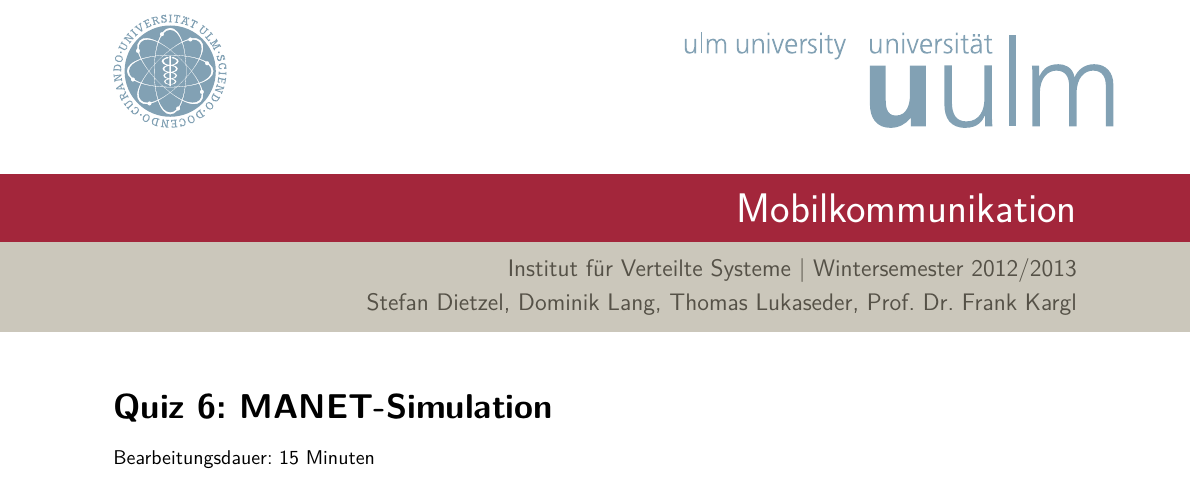
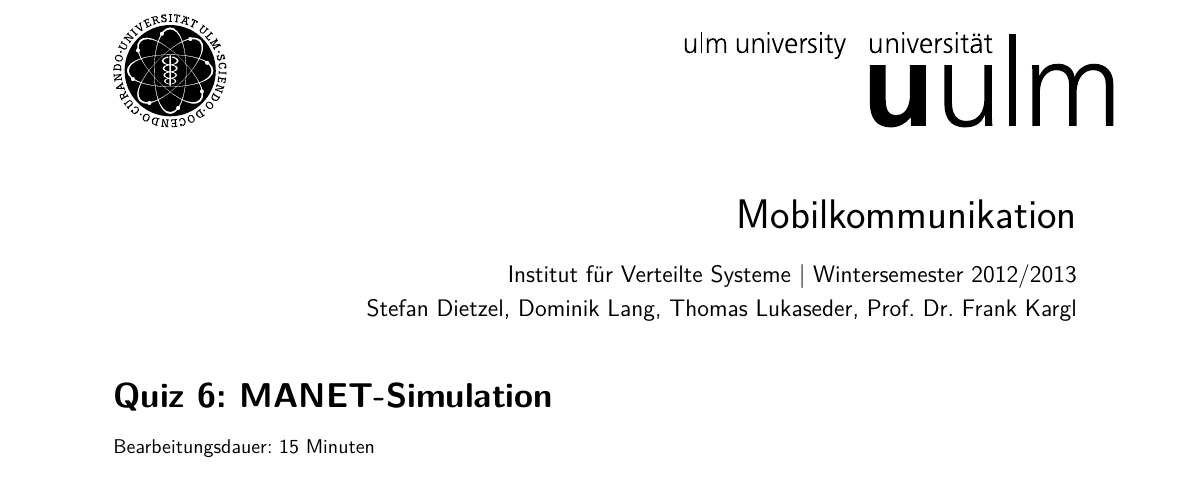
Before and after one commit to vs-uulm/latex-lecture-templates, a LaTeX problem sheet (examples/quiz/quiz.tex, which reads uulm-assignment.cls): part of the page, cut so that both start at the same text. Compiled offline with pdfLaTeX.

Commit message:
Class-Option für Farbe an/aus

```diff
--- a/examples/quiz/quiz.tex
+++ b/examples/quiz/quiz.tex
@@ -1,4 +1,4 @@
-\documentclass{uulm-assignment}
+\documentclass[nocolor]{uulm-assignment}
 \setboolean{showsolutions}{false} % Compile with or without answers
 
 % \usepackage[utf-8]{inputenc}
--- a/uulm-assignment.cls
+++ b/uulm-assignment.cls
@@ -24,6 +24,10 @@
 \renewcommand{\baselinestretch}{1.1}
 \setlength{\parindent}{0pt}
 \setlength{\parskip}{1em}
+
+\newboolean{nocolor}
+\DeclareOption{nocolor}{\setboolean{nocolor}{true}}
+\ProcessOptions*
 
 %% Start - Definitions for additional title page commands:
 \def\@faculty{} % default empty
@@ -64,16 +68,30 @@
 %% End - Definitions for additional title page commands
 
 \renewcommand{\maketitle}{
+\ifthenelse{\boolean{nocolor}}{%
+\uulmlogo{black}
+}{%
 \vspace*{-2cm}
-\uulmlogo
+\uulmlogo{uulm}
+}
 \par\vspace{1.2em}
 	\noindent\hspace*{-2cm}\begin{tikzpicture}
+	\ifthenelse{\boolean{nocolor}}{%
+	\path (0,0) -- (21cm,0);% to get alignment right
+	\node[font=\huge,black,left,inner sep=0] at (19cm,0.6cm) {\@course};
+	}{%
 	\fill[uulm-in] (0,0) rectangle (21cm,1.2cm);
 	\node[font=\huge,white,left,inner sep=0] at (19cm,0.6cm) {\@course};
+	}
 	\begin{scope}[yscale=-1]
+	\ifthenelse{\boolean{nocolor}}{%
+	\node[font=\large,black,left,inner sep=0] at (19cm,0.5cm) {\@faculty{} $|$ \@semester};
+	\node[font=\large,black,left,inner sep=0] at (19cm,1.1cm) {\@supervisor};
+	}{%
 	\fill[uulm-akzent!60] (0,0) rectangle (21cm,1.6cm);
 	\node[font=\large,uulm-akzent!50!black,left,inner sep=0] at (19cm,0.5cm) {\@faculty{} $|$ \@semester};
 	\node[font=\large,uulm-akzent!50!black,left,inner sep=0] at (19cm,1.1cm) {\@supervisor};
+	}
 	\end{scope}
 	\end{tikzpicture}
 
@@ -125,7 +143,7 @@
 % PGF commands, generated using http://sourceforge.net/projects/eps2pgf/
 % ---------------------------------------------------------------------------
 
-\newcommand\uulmlogo{
+\newcommand\uulmlogo[1]{
 \begin{pgfpicture}
 \pgftransformscale{20mm/40mm}
 \pgfpathmoveto{\pgfqpoint{0cm}{0cm}}
@@ -142,7 +160,7 @@
 \pgfpathlineto{\pgfqpoint{0cm}{4cm}}
 \pgfpathclose
 \pgfusepath{clip}
-\pgfsetstrokecolor{uulm}\pgfsetfillcolor{uulm}
+\pgfsetstrokecolor{#1}\pgfsetfillcolor{#1}
 \pgfpathmoveto{\pgfqpoint{3.307cm}{2.354cm}}
 \pgfpathcurveto{\pgfqpoint{3.292cm}{2.354cm}}{\pgfqpoint{3.279cm}{2.35cm}}{\pgfqpoint{3.268cm}{2.343cm}}
 \pgfpathcurveto{\pgfqpoint{3.205cm}{2.377cm}}{\pgfqpoint{3.132cm}{2.408cm}}{\pgfqpoint{3.05cm}{2.435cm}}
@@ -1221,7 +1239,7 @@
 \begin{pgfpicture}
 \pgftransformscale{20mm/40mm}
 \begin{pgfscope}
-\pgfsetstrokecolor{uulm}\pgfsetfillcolor{uulm}
+\pgfsetstrokecolor{#1}\pgfsetfillcolor{#1}
 \pgfpathmoveto{\pgfqpoint{11.814cm}{3.481cm}}
 \pgfpathlineto{\pgfqpoint{11.751cm}{3.481cm}}
 \pgfpathlineto{\pgfqpoint{11.751cm}{3.199cm}}
@@ -1665,5 +1683,5 @@
 \pgfpathlineto{\pgfqpoint{10.566cm}{3.481cm}}
 \pgfusepath{fill}
 \end{pgfscope}
-\end{pgfpicture}
+\end{pgfpicture}%
 }%uulmlogo
```
